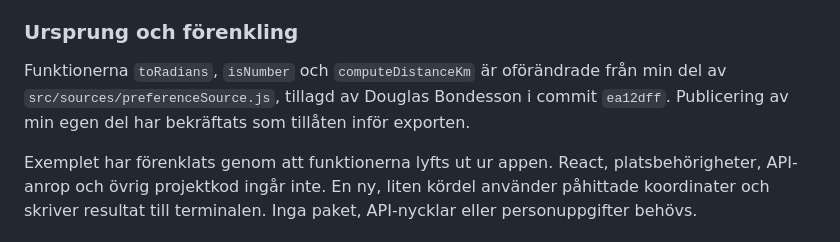
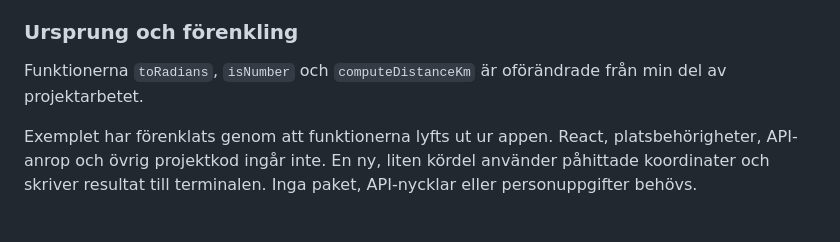
Before and after one commit to douglasbondesson-crypto/e-portfolio, a Markdown page: README.md, the part around the change. Rendered like a GitHub page.

```diff
--- a/README.md
+++ b/README.md
@@ -29,7 +29,7 @@ I skolprojektet Meet & Eat behövde restaurangalternativ visa avståndet från a
 
 ### Ursprung och förenkling
 
-Funktionerna `toRadians`, `isNumber` och `computeDistanceKm` är oförändrade från min del av `src/sources/preferenceSource.js`, tillagd av Douglas Bondesson i commit `ea12dff`. Publicering av min egen del har bekräftats som tillåten inför exporten.
+Funktionerna `toRadians`, `isNumber` och `computeDistanceKm` är oförändrade från min del av projektarbetet.
 
 Exemplet har förenklats genom att funktionerna lyfts ut ur appen. React, platsbehörigheter, API-anrop och övrig projektkod ingår inte. En ny, liten kördel använder påhittade koordinater och skriver resultat till terminalen. Inga paket, API-nycklar eller personuppgifter behövs.
 
```
